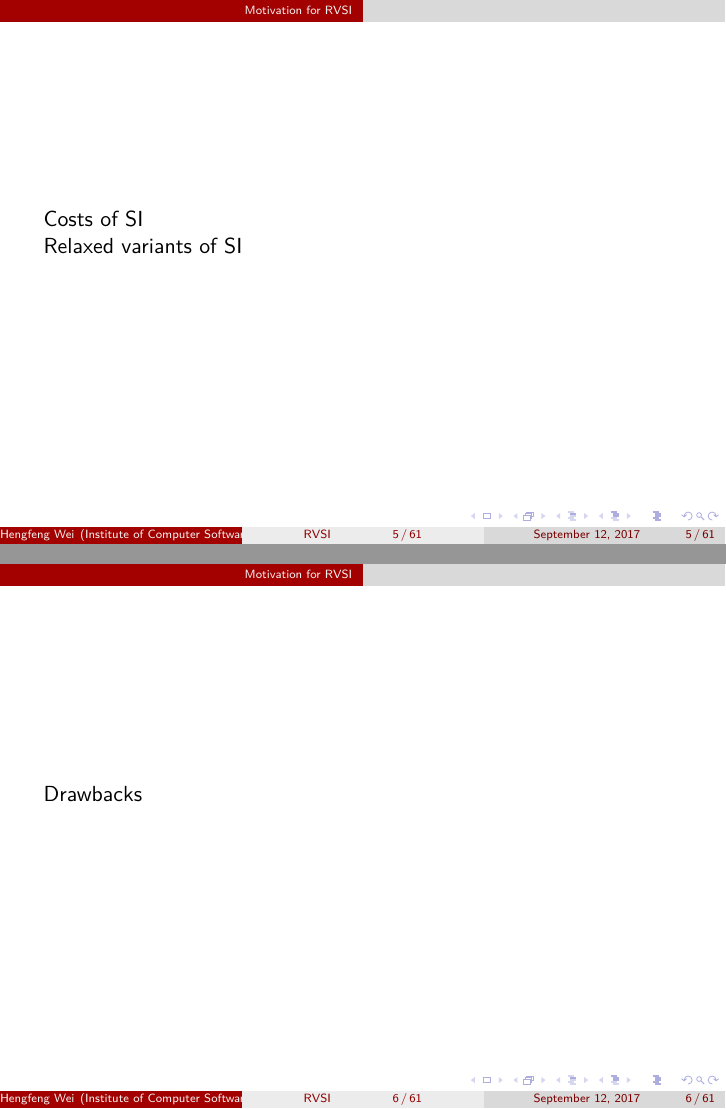
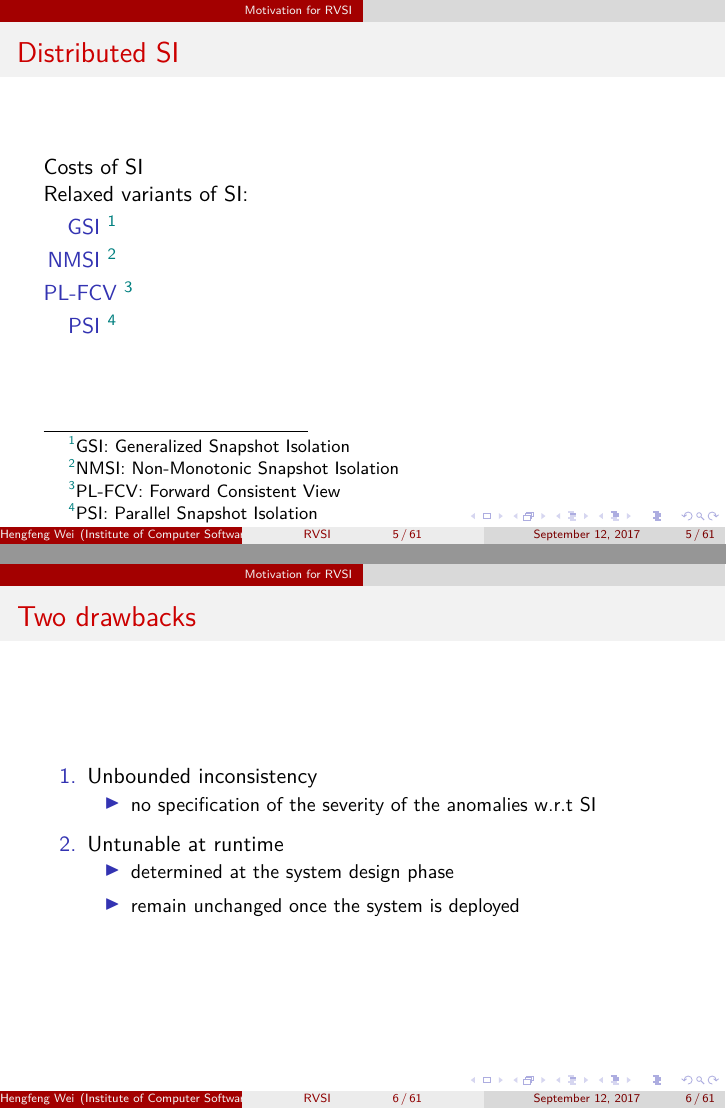
Before and after one commit to hengxin/rvsi-srds-2017-hk, LaTeX slides (rvsi-srds17.tex, which reads sections/intro.tex): pages 7 and 8 of 68, joined at a grey line. Compiled offline with XeLaTeX.

Commit message:
intro.tex: +motivations

```diff
--- a/sections/intro.tex
+++ b/sections/intro.tex
@@ -29,16 +30,34 @@
 %%%%%%%%%%%%%%%
 
 %%%%%%%%%%%%%%%
-\begin{frame}{}
+\begin{frame}{Distributed SI}
   Costs of SI
 
-  Relaxed variants of SI
+  Relaxed variants of SI:
+  \begin{description}[PL-FCV]
+    \item[GSI~\footnote{GSI: Generalized Snapshot Isolation}]
+    \item[NMSI~\footnote{NMSI: Non-Monotonic Snapshot Isolation}]
+    \item[PL-FCV~\footnote{PL-FCV: Forward Consistent View}]
+    \item[PSI~\footnote{PSI: Parallel Snapshot Isolation}]
+  \end{description}
 \end{frame}
 %%%%%%%%%%%%%%%
 
 %%%%%%%%%%%%%%%
-\begin{frame}{}
-  Drawbacks
+\begin{frame}{Two drawbacks}
+  \begin{enumerate}
+    \setlength{\itemsep}{8pt}
+    \item Unbounded inconsistency
+      \begin{itemize}
+	\item no specification of the severity of the anomalies w.r.t SI
+      \end{itemize}
+    \item Untunable at runtime
+      \begin{itemize}
+	\setlength{\itemsep}{5pt}
+	\item determined at the system design phase
+	\item remain unchanged once the system is deployed
+      \end{itemize}
+  \end{enumerate}
 \end{frame}
 %%%%%%%%%%%%%%%
 
```
Also changed, not shown: figs/acid.png (added), figs/consistency-model-tree.png (added), figs/dsss.pdf (added), rvsi-srds17.pdf, sections/intro.tex (38 more changed lines).
